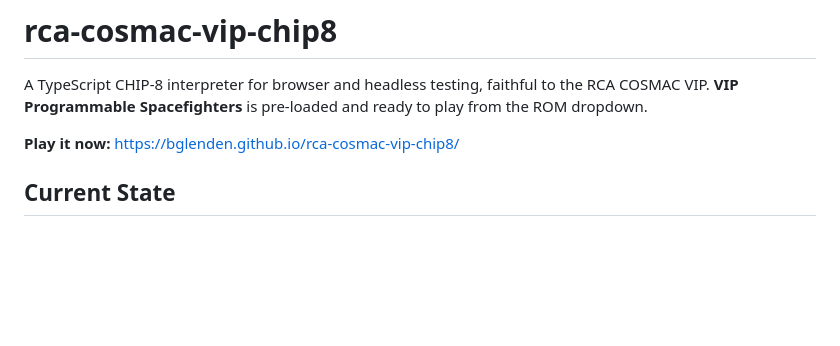
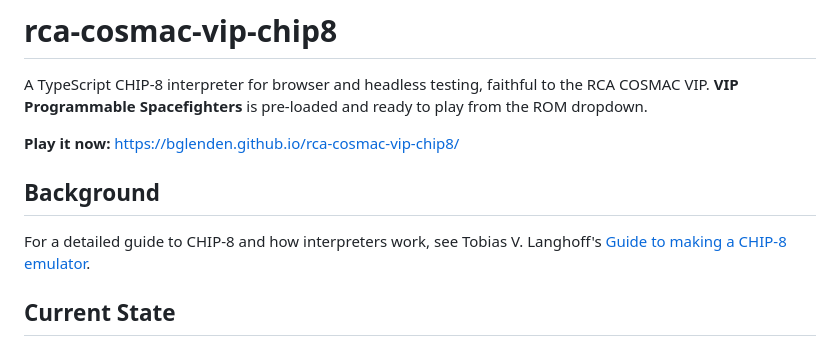
Before and after one commit to bglenden/rca-cosmac-vip-chip8, a Markdown page: README.md, the part around the change. Drawn GitHub-style; blank space fills up the shorter version.

Commit message:
Add CHIP-8 guide reference link to README
Co-Authored-By: Claude Opus 4.6 <noreply@anthropic.com>

```diff
--- a/README.md
+++ b/README.md
@@ -3,6 +3,10 @@
 A TypeScript CHIP-8 interpreter for browser and headless testing, faithful to the RCA COSMAC VIP. **VIP Programmable Spacefighters** is pre-loaded and ready to play from the ROM dropdown.
 
 **Play it now:** https://bglenden.github.io/rca-cosmac-vip-chip8/
+
+## Background
+
+For a detailed guide to CHIP-8 and how interpreters work, see Tobias V. Langhoff's [Guide to making a CHIP-8 emulator](https://tobiasvl.github.io/blog/write-a-chip-8-emulator/).
 
 ## Current State
 
```
